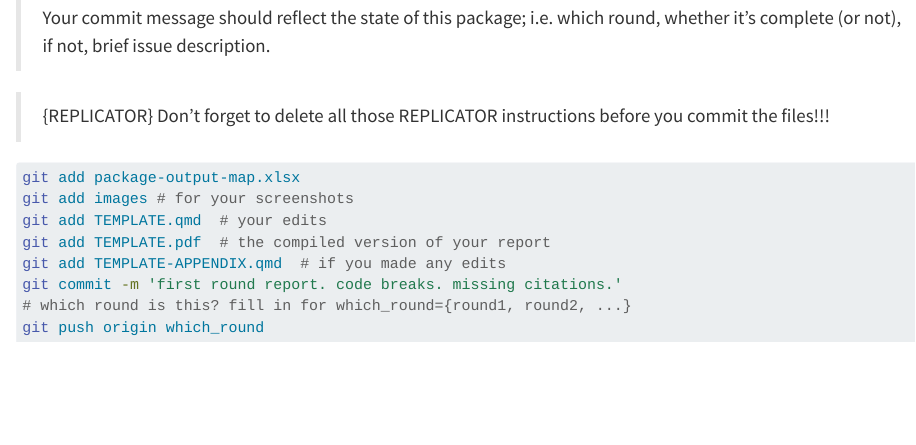
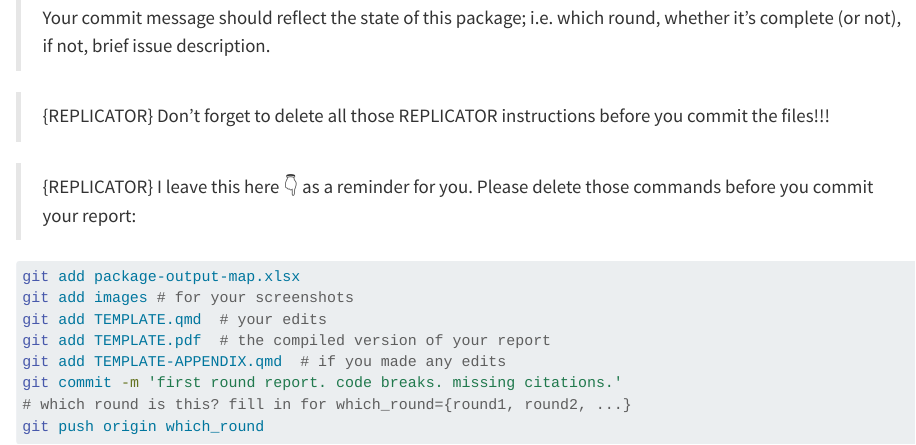
Before and after one commit to JPE-Reproducibility/JPEtemplate, a Quarto document (TEMPLATE.qmd): the page in a window 1100 px wide, from 15580 px down. Rendered offline with R 4.5, knitr and Pandoc in place of Quarto, with nearby package versions; long lines of code are wrapped.

Commit message:
up template

````diff
--- a/TEMPLATE.qmd
+++ b/TEMPLATE.qmd
@@ -463,6 +463,9 @@ Figure 3 [DELETE THIS FIGURE]
 
 > {REPLICATOR} Don't forget to delete all those REPLICATOR instructions before you commit the files!!!
 
+
+> {REPLICATOR} I leave this here 👇 as a reminder for you. Please delete those commands before you commit your report:
+
 ```bash
 git add package-output-map.xlsx
 git add images # for your screenshots
````
